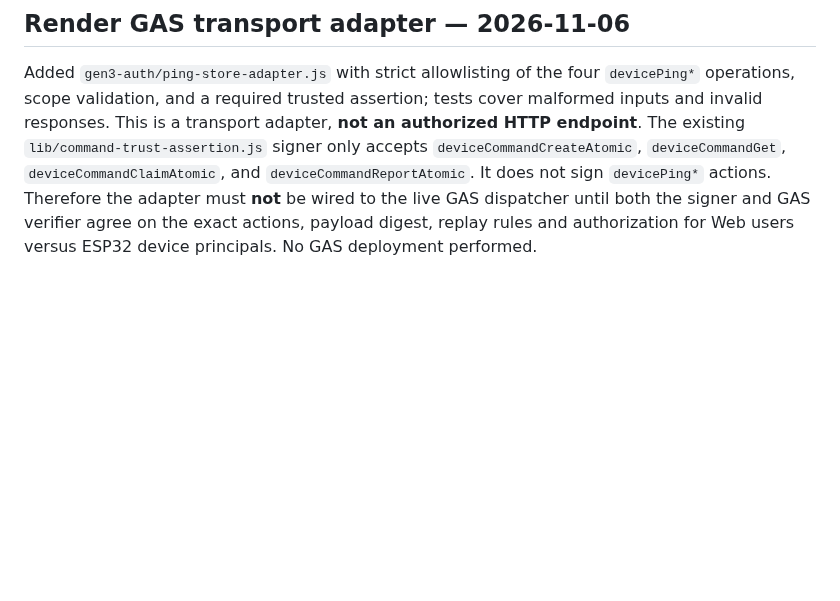
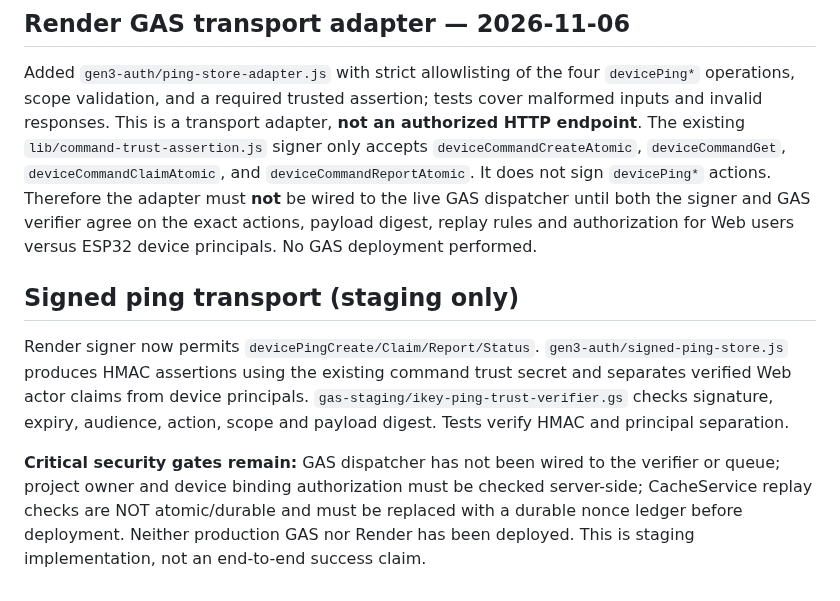
Before and after one commit to ikeysever/ikey, a Markdown page: docs/MAIN_COMMUNICATION_BRIDGE.md, the part around the change. GitHub-like rendering; blank space fills up the shorter version.

Commit message:
docs(bridge): track signed protocol and remaining production safety gates

```diff
--- a/docs/MAIN_COMMUNICATION_BRIDGE.md
+++ b/docs/MAIN_COMMUNICATION_BRIDGE.md
@@ -61,3 +61,19 @@ It does not sign `devicePing*` actions. Therefore the adapter must **not**
 be wired to the live GAS dispatcher until both the signer and GAS verifier
 agree on the exact actions, payload digest, replay rules and authorization
 for Web users versus ESP32 device principals. No GAS deployment performed.
+
+## Signed ping transport (staging only)
+
+Render signer now permits `devicePingCreate/Claim/Report/Status`.
+`gen3-auth/signed-ping-store.js` produces HMAC assertions using the existing
+command trust secret and separates verified Web actor claims from device
+principals. `gas-staging/ikey-ping-trust-verifier.gs` checks signature,
+expiry, audience, action, scope and payload digest. Tests verify HMAC and
+principal separation.
+
+**Critical security gates remain:** GAS dispatcher has not been wired to the
+verifier or queue; project owner and device binding authorization must be
+checked server-side; CacheService replay checks are NOT atomic/durable and
+must be replaced with a durable nonce ledger before deployment. Neither
+production GAS nor Render has been deployed. This is staging implementation,
+not an end-to-end success claim.
```
